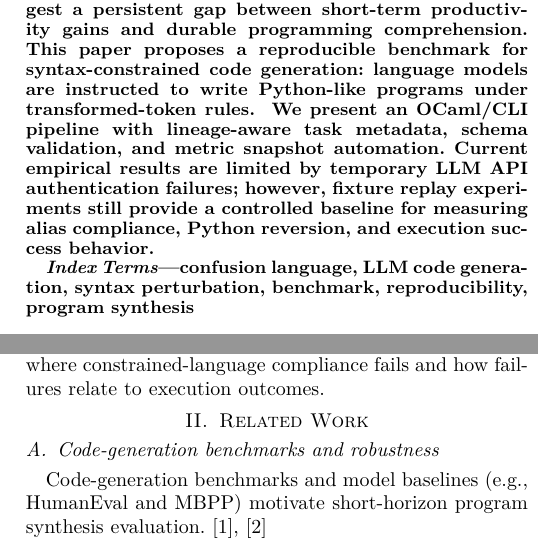
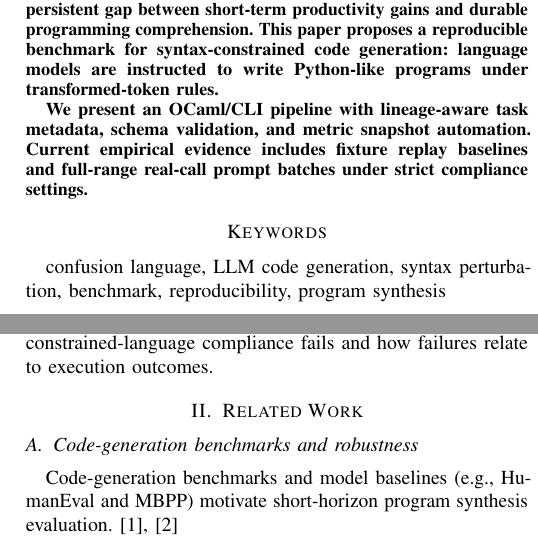
Before and after one commit to Jaeyeong-CHOI/cse307-open-project, a LaTeX paper (paper/overleaf/main.tex): two parts of the columns of page 1 of 3, joined at a grey line, cut so that both start at the same text. Compiled offline with pdfLaTeX.

Commit message:
paper: align manuscript format with llm-emotion IEEE template style

```diff
--- a/paper/overleaf/main.tex
+++ b/paper/overleaf/main.tex
@@ -6,27 +9,24 @@
 \usepackage{amsmath,amssymb}
-\usepackage{booktabs}
-\usepackage{graphicx}
-\usepackage{url}
+\usepackage{cite}
+\setlength{\emergencystretch}{1.5em}
+\sloppy
 
 \title{Failure-by-Language: Reproducible Evaluation of Python-like Confusion Language in LLM Code Generation}
-
-\author{
-\IEEEauthorblockN{Jaeyeong CHOI}
-\IEEEauthorblockA{DGIST EECS \\\\ \texttt{jaeyeong2022@dgist.ac.kr}}
-}
+\author{Jaeyeong CHOI\\
+DGIST EECS\\
+\texttt{jaeyeong2022@dgist.ac.kr}}
 
 \begin{document}
 \maketitle
 
 \begin{abstract}
 Recent studies on AI-assisted coding suggest a persistent gap between short-term productivity gains and durable programming comprehension. This paper proposes a reproducible benchmark for syntax-constrained code generation: language models are instructed to write Python-like programs under transformed-token rules.
-\
-We present an OCaml/CLI pipeline with lineage-aware task metadata, schema validation, and metric snapshot automation. Current empirical results are limited by temporary LLM API authentication failures; however, fixture replay experiments still provide a controlled baseline for measuring alias compliance, Python reversion, and execution success behavior.
+
+We present an OCaml/CLI pipeline with lineage-aware task metadata, schema validation, and metric snapshot automation. Current empirical evidence includes fixture replay baselines and full-range real-call prompt batches under strict compliance settings.
 \end{abstract}
 
-\begin{IEEEkeywords}
+\section*{Keywords}
 confusion language, LLM code generation, syntax perturbation, benchmark, reproducibility, program synthesis
-\end{IEEEkeywords}
 
 \input{sections/01_introduction}
 \input{sections/02_related_work}
```
Also changed, not shown: paper/overleaf/main.pdf, paper/overleaf/main.tex (20 more changed lines).
